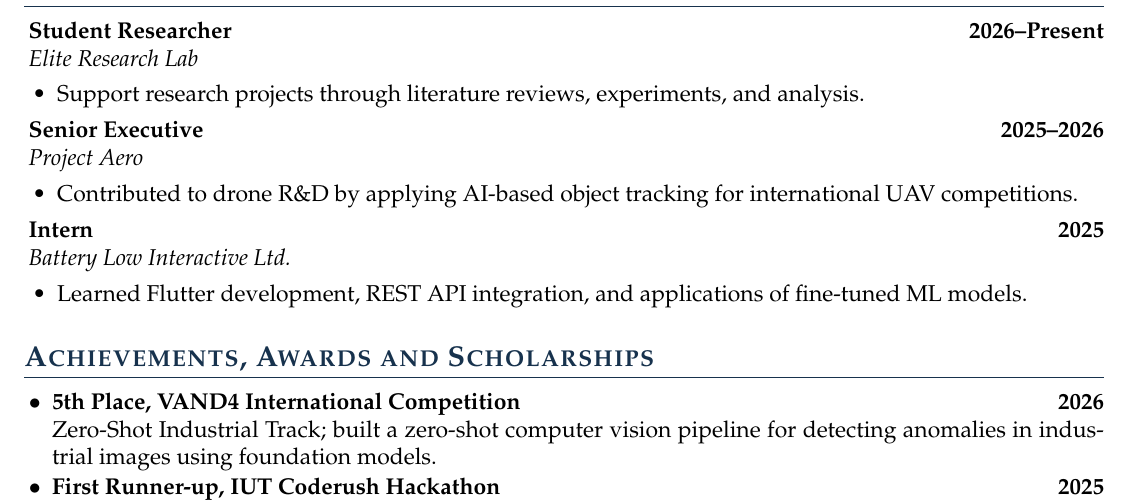
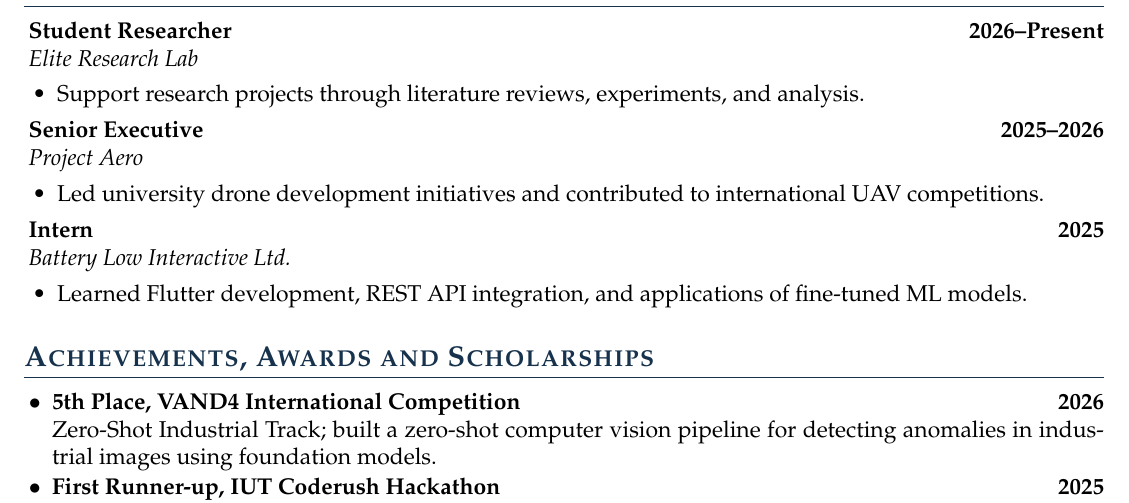
Before and after one commit to shufanshahi/CV, a LaTeX CV (shufan_shahi_resume.tex): part of page 1 of 2, cut so that both start at the same text. Compiled offline with pdfLaTeX.

Commit message:
project aero desc changed

```diff
--- a/shufan_shahi_resume.tex
+++ b/shufan_shahi_resume.tex
@@ -122,7 +122,7 @@ B.Sc. in Computer Science and Engineering
 \textbf{Senior Executive} \hfill \textbf{2025--2026} \\
 \emph{Project Aero}
 \begin{itemize}
-  \item Contributed to drone R\&D by applying AI-based object tracking for international UAV competitions.
+  \item Led university drone development initiatives and contributed to international UAV competitions.
 \end{itemize}
 
 \textbf{Intern} \hfill \textbf{2025} \\
```
Also changed, not shown: shufan_shahi_resume.pdf.
